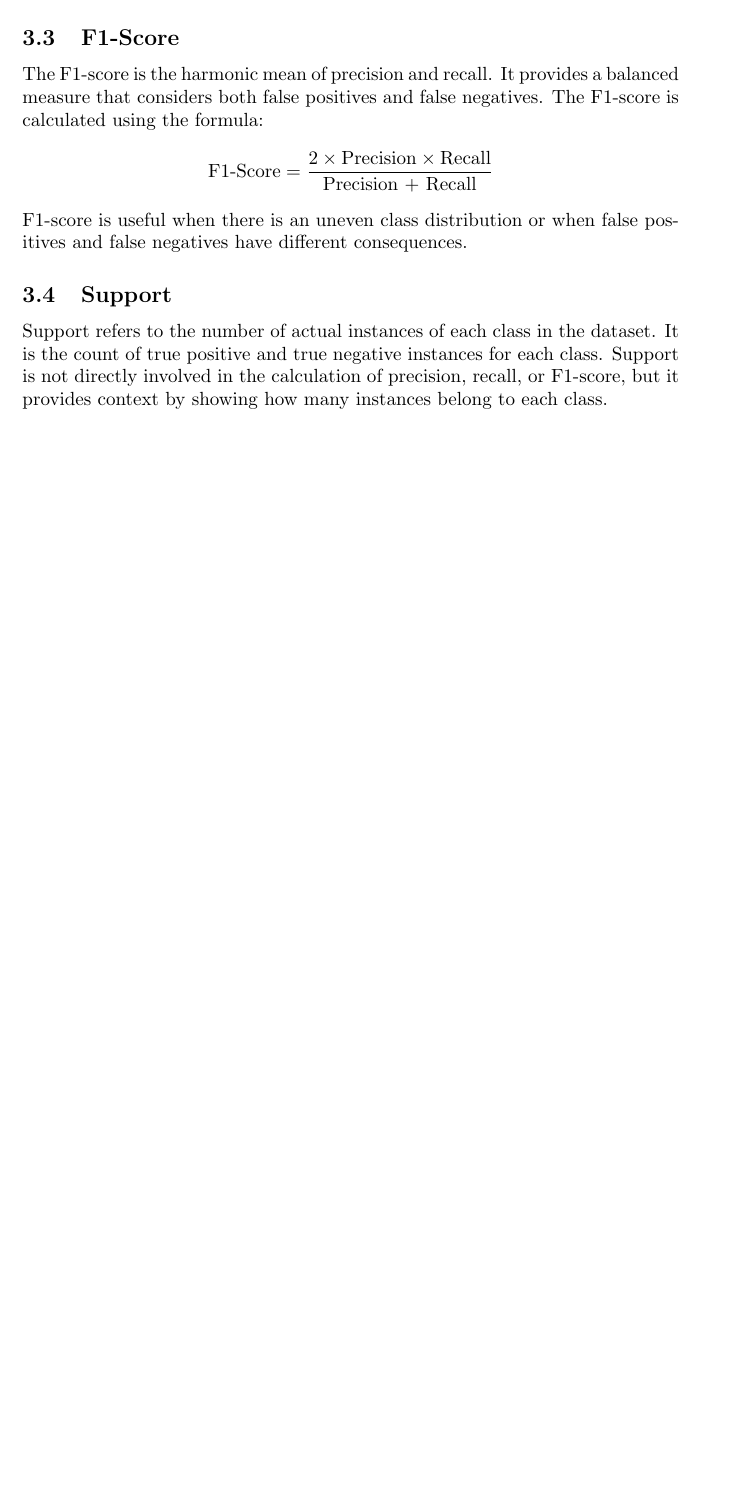
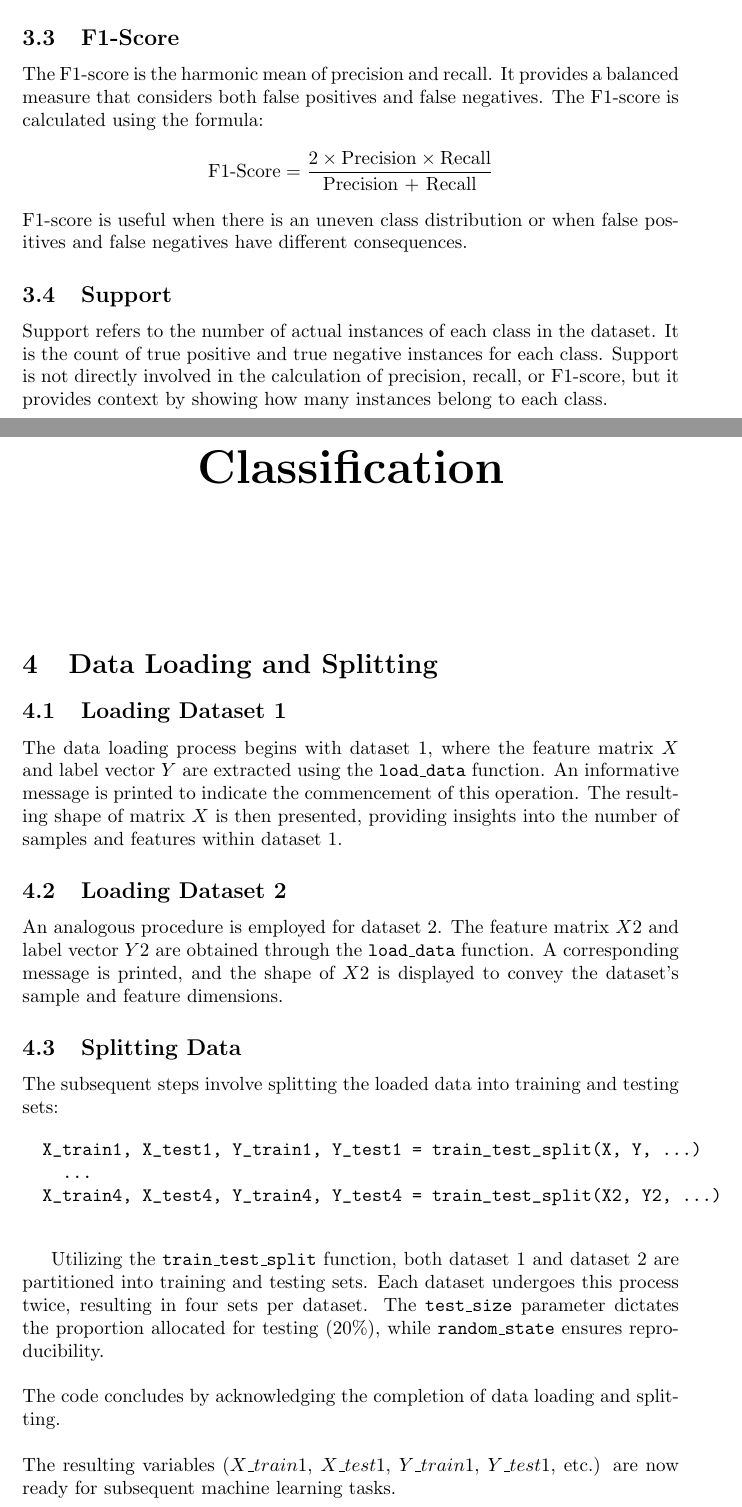
Before and after one commit to duchannes19/Homework-1, a LaTeX document (report.tex): part of page 3 of 3 before the commit and two parts of pages 3 and 4 of 5 after it, the two joined at a grey line, cut so that both start at the same text, the shorter picture padded with empty space. Compiled offline with pdfLaTeX.

Commit message:
Update 6

```diff
--- a/report.tex
+++ b/report.tex
@@ -91,3 +91,34 @@ F1-score is useful when there is an uneven class distribution or when false posi
 \subsection{Support}
 Support refers to the number of actual instances of each class in the dataset. It is the count of true positive and true negative instances for each class. Support is not directly involved in the calculation of precision, recall, or F1-score, but it provides context by showing how many instances belong to each class.
 
+\begin{titlepage}
+  \begin{center}
+    {\Huge\bfseries Classification\par}
+  \end{center}
+  \vspace{2cm}
+
+  \section{Data Loading and Splitting}
+
+  \subsection{Loading Dataset 1}
+  The data loading process begins with dataset 1, where the feature matrix \(X\) and label vector \(Y\) are extracted using the \texttt{load\_data} function. An informative message is printed to indicate the commencement of this operation. The resulting shape of matrix \(X\) is then presented, providing insights into the number of samples and features within dataset 1.
+
+  \subsection{Loading Dataset 2}
+  An analogous procedure is employed for dataset 2. The feature matrix \(X2\) and label vector \(Y2\) are obtained through the \texttt{load\_data} function. A corresponding message is printed, and the shape of \(X2\) is displayed to convey the dataset's sample and feature dimensions.
+
+  \subsection{Splitting Data}
+  The subsequent steps involve splitting the loaded data into training and testing sets:
+
+  \begin{verbatim}
+  X_train1, X_test1, Y_train1, Y_test1 = train_test_split(X, Y, ...)
+    ...
+  X_train4, X_test4, Y_train4, Y_test4 = train_test_split(X2, Y2, ...)
+  \end{verbatim}
+
+  Utilizing the \texttt{train\_test\_split} function, both dataset 1 and dataset 2 are partitioned into training and testing sets. Each dataset undergoes this process twice, resulting in four sets per dataset.
+  The \texttt{test\_size} parameter dictates the proportion allocated for testing (20\%), while \texttt{random\_state} ensures reproducibility.
+  \newline
+  \newline
+  The code concludes by acknowledging the completion of data loading and splitting.
+  \newline
+  \newline
+  The resulting variables (\(X\_train1\), \(X\_test1\), \(Y\_train1\), \(Y\_test1\), etc.) are now ready for subsequent machine learning tasks.
```
Also changed, not shown: report.pdf, report.tex (8 more changed lines).
